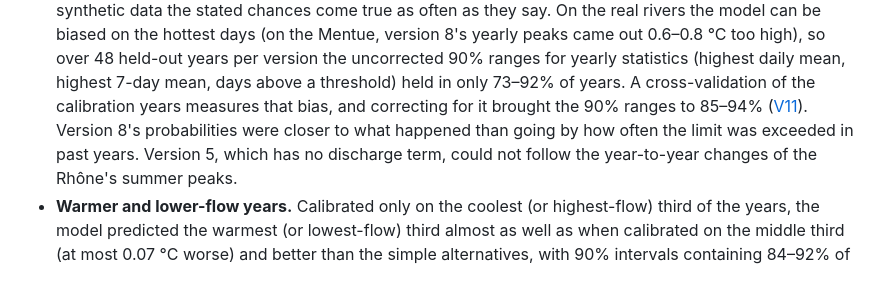
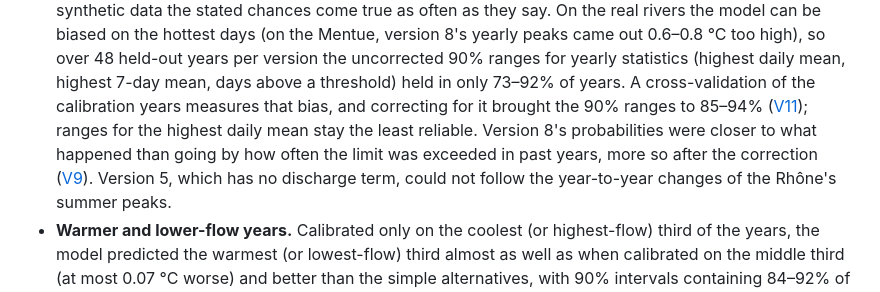
Before and after one commit to LukeAFullard/pyair2stream, a Markdown page: README.md, the part around the change. Rendered like a GitHub page.

```diff
--- a/README.md
+++ b/README.md
@@ -220,8 +220,10 @@ The [validation suite](validation/README.md) checks this, and its results are in
   statistics (highest daily mean, highest 7-day mean, days above a threshold)
   held in only 73–92% of years. A cross-validation of the calibration years
   measures that bias, and correcting for it brought the 90% ranges to 85–94%
-  ([V11](validation/REPORT.md#v11)). Version 8's probabilities were closer to
-  what happened than going by how often the limit was exceeded in past years.
+  ([V11](validation/REPORT.md#v11)); ranges for the highest daily mean stay the
+  least reliable. Version 8's probabilities were closer to what happened than
+  going by how often the limit was exceeded in past years, more so after the
+  correction ([V9](validation/REPORT.md#v9)).
   Version 5, which has no discharge term, could not follow the year-to-year
   changes of the Rhône's summer peaks.
 - **Warmer and lower-flow years.** Calibrated only on the coolest (or
```
Also changed, not shown: docs/METHODS.md (+14 -7 lines).
